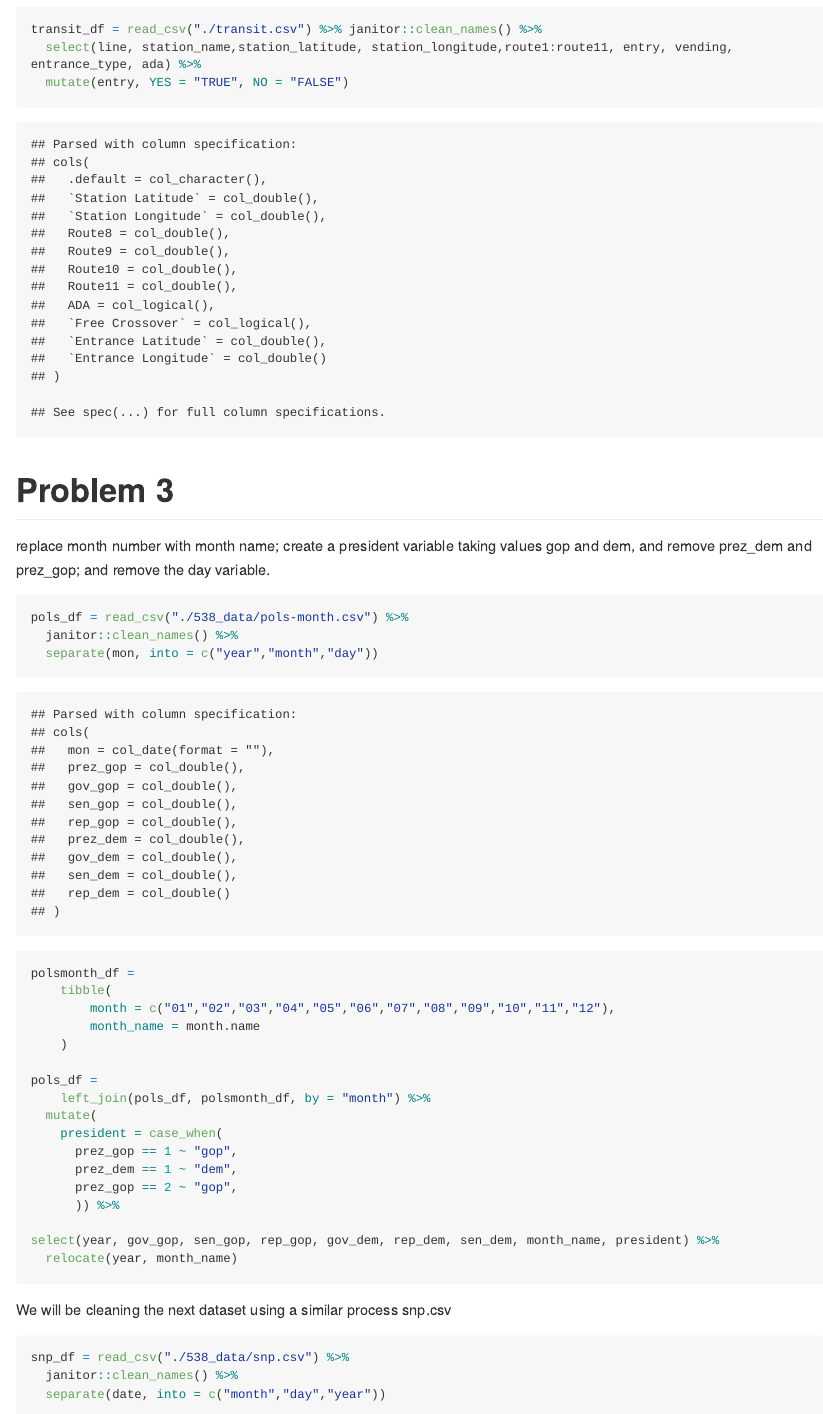
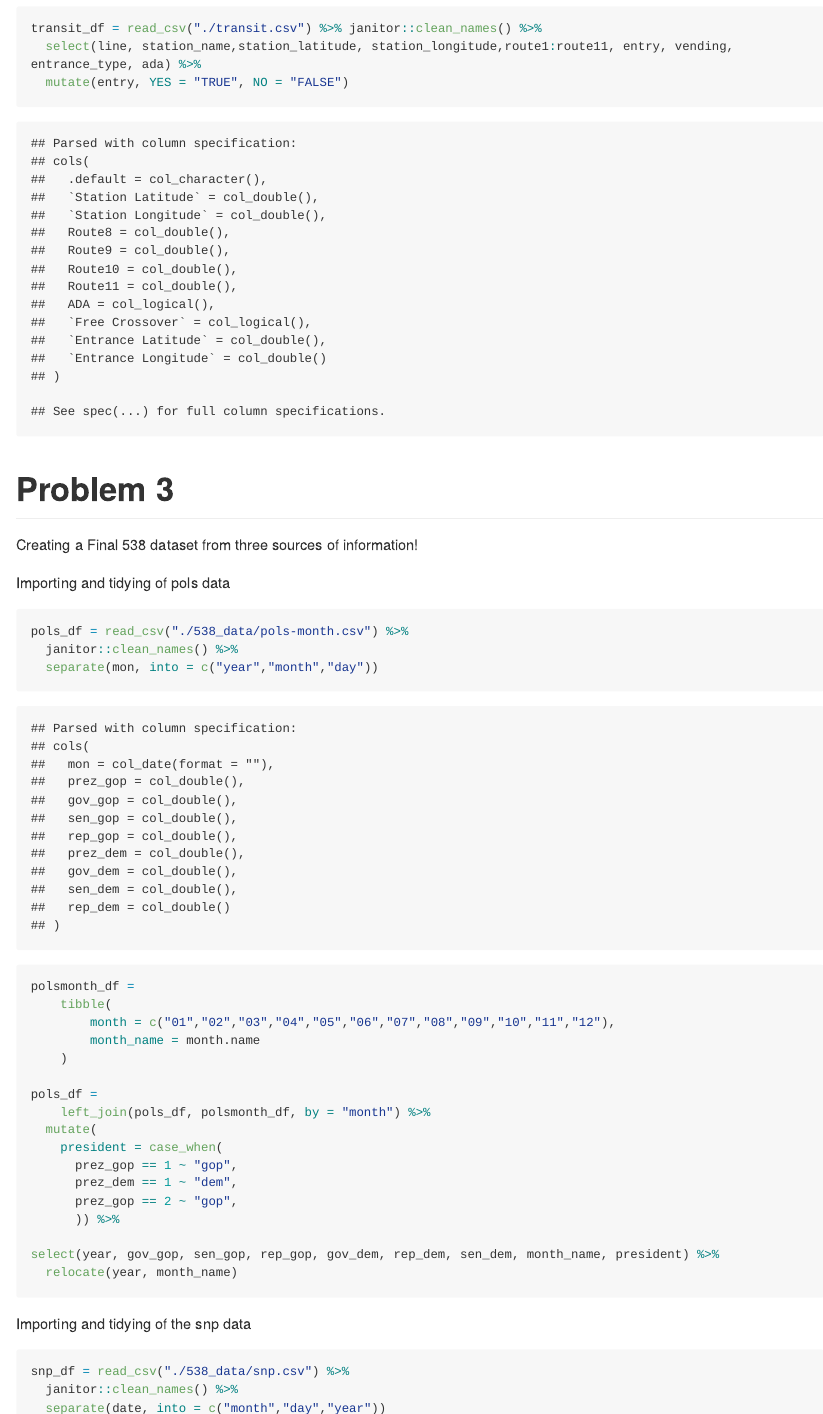
Before and after one commit to rkmclin/p8105_HW2_rkm2147, an R Markdown document (p8105_HW2_rkm2147.Rmd): the page in a window 1100 px wide, from 2050 px down before the commit and from 2760 px down after it, so that both start at the same text, and a second part further down, joined at a grey line. The pictures show the output file p8105_HW2_rkm2147.md that the author committed with the source, drawn offline in the style of GitHub; long lines of code are wrapped.

Commit message:
write ups and cleaning up of problem 2

````diff
--- a/p8105_HW2_rkm2147.Rmd
+++ b/p8105_HW2_rkm2147.Rmd
@@ -103,17 +106,15 @@ transit_df = read_csv("./transit.csv") %>% janitor::clean_names() %>%
 # Problem 3
 
 
+Creating a Final 538 dataset from three sources of information!
 
+ Importing and tidying of pols data
 
- replace month number with month name; create a president variable taking values gop and dem, and remove prez_dem and prez_gop; and remove the day variable.
-```{r}
+```{r pols}
 pols_df = read_csv("./538_data/pols-month.csv") %>%
   janitor::clean_names() %>%
   separate(mon, into = c("year","month","day"))
 
-```
-
-```{r}
 polsmonth_df =
 	tibble(
 		month = c("01","02","03","04","05","06","07","08","09","10","11","12"),
@@ -134,9 +135,8 @@ select(year, gov_gop, sen_gop, rep_gop, gov_dem, rep_dem, sen_dem, month_name, p
 
 ```
 
-We will be cleaning the next dataset using a similar process
-snp.csv
-```{r}
+Importing and tidying of the snp data
+```{r snp}
 snp_df = read_csv("./538_data/snp.csv") %>%
   janitor::clean_names() %>%
   separate(date, into = c("month","day","year"))
@@ -153,4 +153,4 @@ snp_df =
   relocate(year, month_name)
 ```
 
- unemployment.csv
+Importing and tidying of the unemployment data
````
Also changed, not shown: README.md, p8105_HW2_rkm2147.md, p8105_HW2_rkm2147.Rmd (20 more changed lines).
